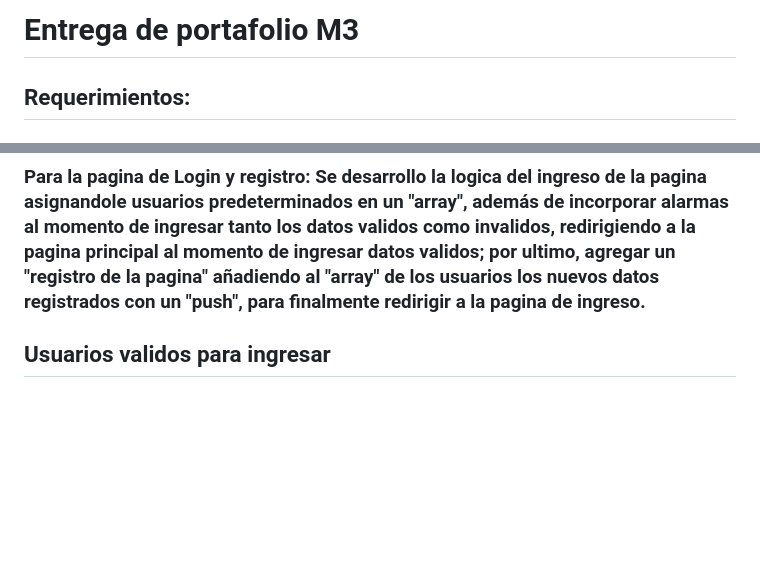
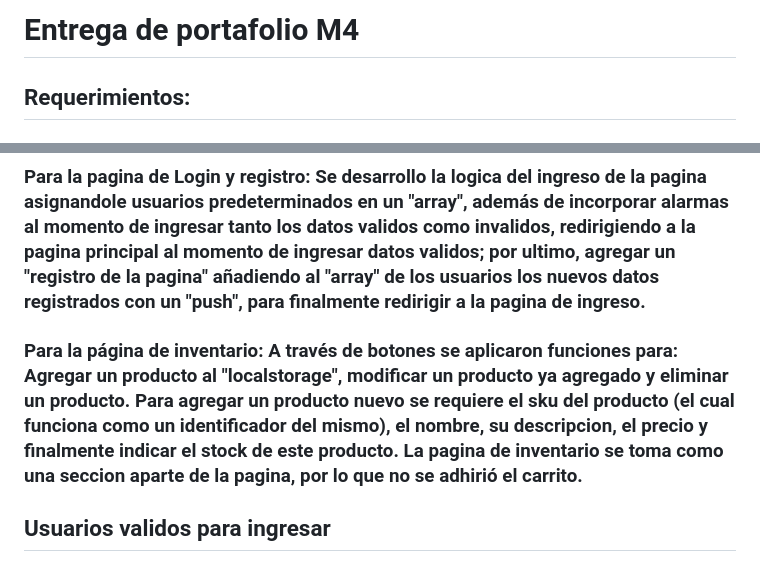
Before and after one commit to noyanedelparada/Portafolio---M4, a Markdown page: readme.md, 2 parts joined by grey strips. GitHub-like rendering; blank space fills up the shorter version.

Commit message:
actualizando readme

```diff
--- a/readme.md
+++ b/readme.md
@@ -1,4 +1,4 @@
-# Entrega de portafolio M3
+# Entrega de portafolio M4
 
 ## Requerimientos:
 
@@ -52,6 +52,8 @@
 ### Para la pagina del carrito: Agregar la funcionalidad de agregar y quitar un producto através de botones, generar la tabla de productos con sus precios, descuentos y precio total respecto a la cantidad de productos; generar la funcion para vaciar el carro y para aplicar descuentos, alarmas para confirmar la eliminación un producto, para validar un cupon o para invalidarlo; y finalmente calcular el precio de todos los productos juntos con los descuentos correspondientes.
 ###
 ### Para la pagina de Login y registro: Se desarrollo la logica del ingreso de la pagina asignandole usuarios predeterminados en un "array", además de incorporar alarmas al momento de ingresar tanto los datos validos como invalidos, redirigiendo a la pagina principal al momento de ingresar datos validos; por ultimo, agregar un "registro de la pagina" añadiendo al "array" de los usuarios los nuevos datos registrados con un "push", para finalmente redirigir a la pagina de ingreso.
+###
+### Para la página de inventario: A través de botones se aplicaron funciones para: Agregar un producto al "localstorage", modificar un producto ya agregado y eliminar un producto. Para agregar un producto nuevo se requiere el sku del producto (el cual funciona como un identificador del mismo), el nombre, su descripcion, el precio y finalmente indicar el stock de este producto. La pagina de inventario se toma como una seccion aparte de la pagina, por lo que no se adhirió el carrito.
 
 
 ## Usuarios validos para ingresar
```
Also changed, not shown: other parts of readme.md (+1 -1 lines).
